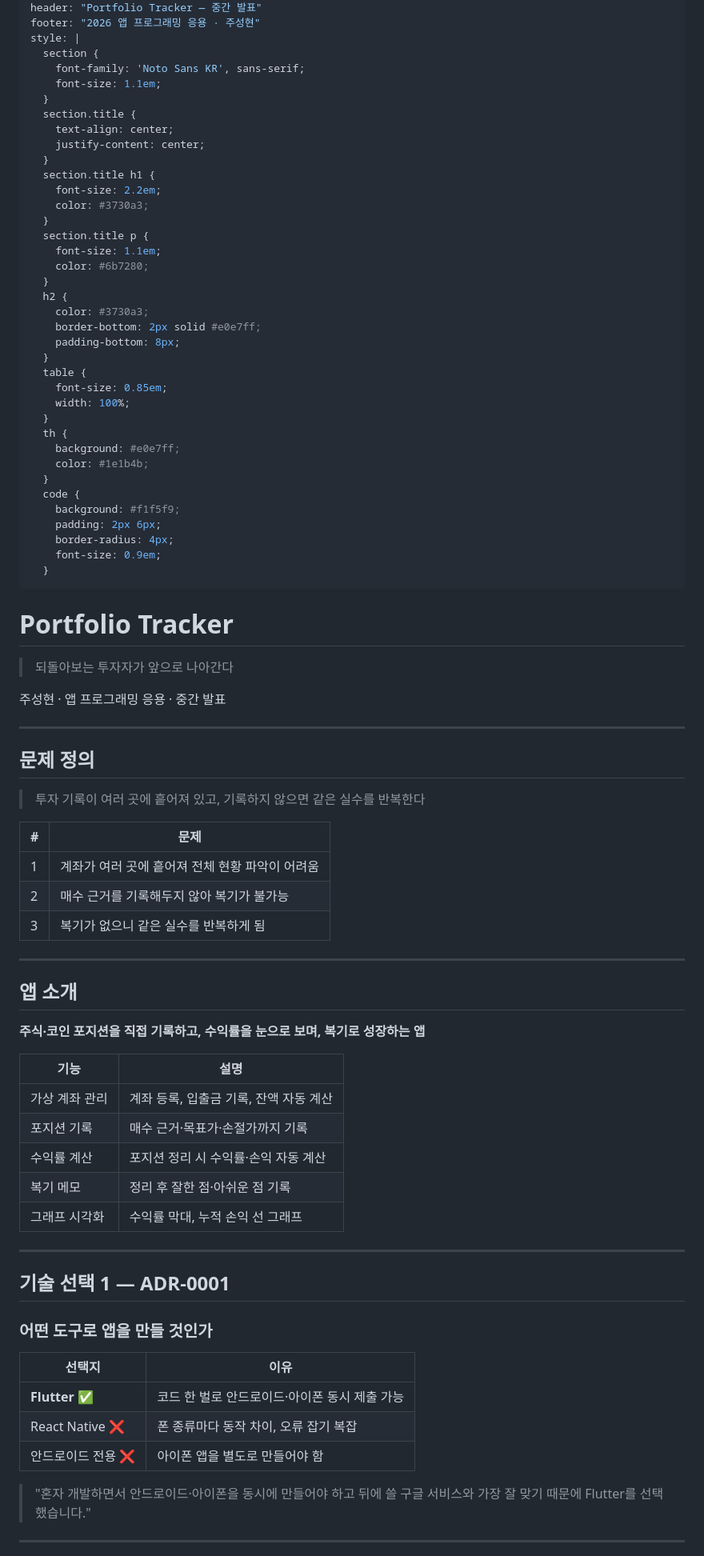
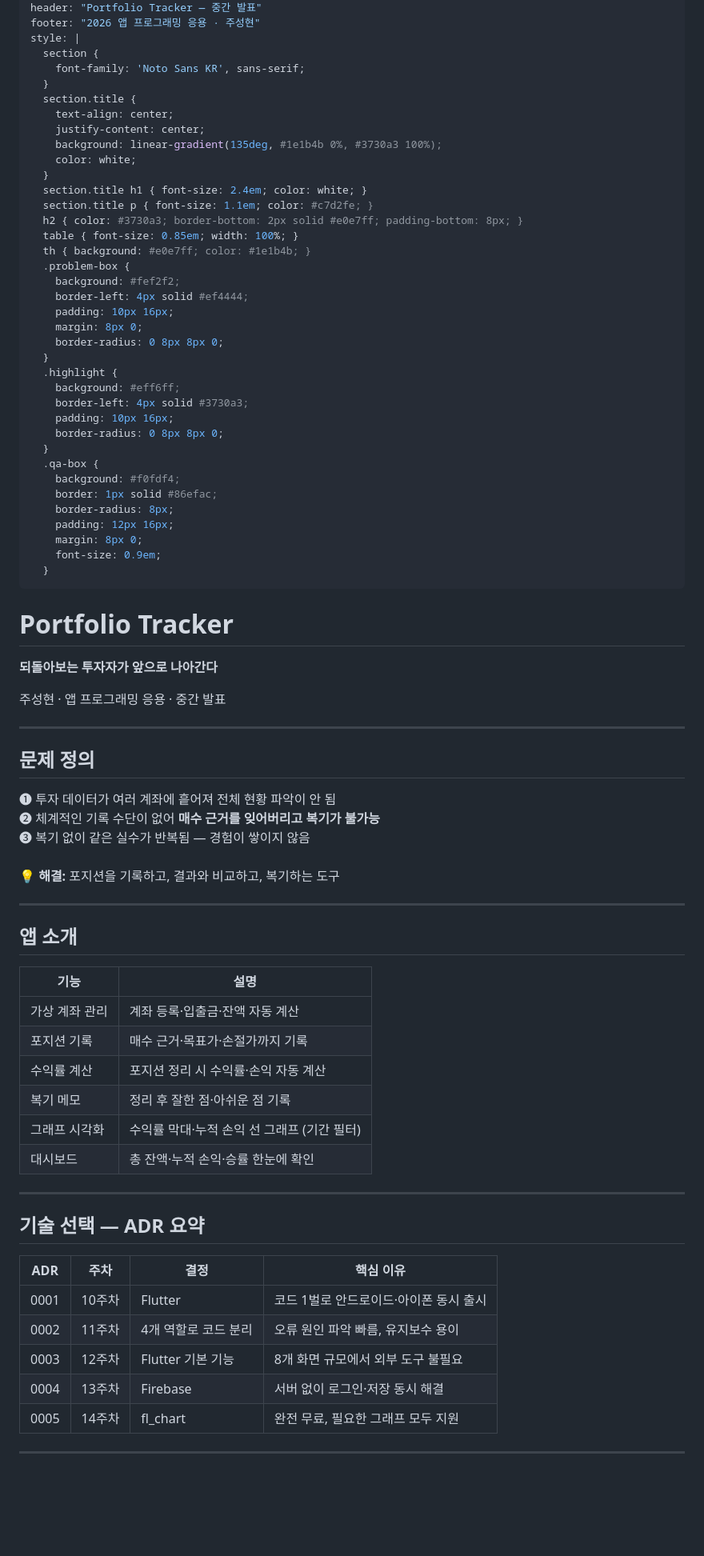
Before and after one commit to 2022136020/project_c, a Markdown page: portfolio-tracker/presentation/mid-term.md, the part around one of its changes. Shown at 80% size. Rendered like a GitHub page; blank space fills up the shorter version.

```diff
--- a/portfolio-tracker/presentation/mid-term.md
+++ b/portfolio-tracker/presentation/mid-term.md
@@ -8,37 +8,37 @@ footer: "2026 앱 프로그래밍 응용 · 주성현"
 style: |
   section {
     font-family: 'Noto Sans KR', sans-serif;
-    font-size: 1.1em;
   }
   section.title {
     text-align: center;
     justify-content: center;
+    background: linear-gradient(135deg, #1e1b4b 0%, #3730a3 100%);
+    color: white;
   }
-  section.title h1 {
-    font-size: 2.2em;
-    color: #3730a3;
+  section.title h1 { font-size: 2.4em; color: white; }
+  section.title p { font-size: 1.1em; color: #c7d2fe; }
+  h2 { color: #3730a3; border-bottom: 2px solid #e0e7ff; padding-bottom: 8px; }
+  table { font-size: 0.85em; width: 100%; }
+  th { background: #e0e7ff; color: #1e1b4b; }
+  .problem-box {
+    background: #fef2f2;
+    border-left: 4px solid #ef4444;
+    padding: 10px 16px;
+    margin: 8px 0;
+    border-radius: 0 8px 8px 0;
   }
-  section.title p {
-    font-size: 1.1em;
-    color: #6b7280;
+  .highlight {
+    background: #eff6ff;
+    border-left: 4px solid #3730a3;
+    padding: 10px 16px;
+    border-radius: 0 8px 8px 0;
   }
-  h2 {
-    color: #3730a3;
-    border-bottom: 2px solid #e0e7ff;
-    padding-bottom: 8px;
-  }
-  table {
-    font-size: 0.85em;
-    width: 100%;
-  }
-  th {
-    background: #e0e7ff;
-    color: #1e1b4b;
-  }
-  code {
-    background: #f1f5f9;
-    padding: 2px 6px;
-    border-radius: 4px;
+  .qa-box {
+    background: #f0fdf4;
+    border: 1px solid #86efac;
+    border-radius: 8px;
+    padding: 12px 16px;
+    margin: 8px 0;
     font-size: 0.9em;
   }
 ---
@@ -47,7 +47,7 @@ style: |
 
 # Portfolio Tracker
 
-> 되돌아보는 투자자가 앞으로 나아간다
+**되돌아보는 투자자가 앞으로 나아간다**
 
 주성현 · 앱 프로그래밍 응용 · 중간 발표
 
@@ -55,42 +55,46 @@ style: |
 
 ## 문제 정의
 
-> 투자 기록이 여러 곳에 흩어져 있고, 기록하지 않으면 같은 실수를 반복한다
+<div class="problem-box">
+❶ 투자 데이터가 여러 계좌에 흩어져 전체 현황 파악이 안 됨
+</div>
+<div class="problem-box">
+❷ 체계적인 기록 수단이 없어 <b>매수 근거를 잊어버리고 복기가 불가능</b>
+</div>
+<div class="problem-box">
+❸ 복기 없이 같은 실수가 반복됨 — 경험이 쌓이지 않음
+</div>
 
-| # | 문제 |
-|---|------|
-| 1 | 계좌가 여러 곳에 흩어져 전체 현황 파악이 어려움 |
-| 2 | 매수 근거를 기록해두지 않아 복기가 불가능 |
-| 3 | 복기가 없으니 같은 실수를 반복하게 됨 |
+<br>
+
+<div class="highlight">
+💡 <b>해결:</b> 포지션을 기록하고, 결과와 비교하고, 복기하는 도구
+</div>
 
 ---
 
 ## 앱 소개
 
-**주식·코인 포지션을 직접 기록하고, 수익률을 눈으로 보며, 복기로 성장하는 앱**
-
 | 기능 | 설명 |
 |------|------|
-| 가상 계좌 관리 | 계좌 등록, 입출금 기록, 잔액 자동 계산 |
+| 가상 계좌 관리 | 계좌 등록·입출금·잔액 자동 계산 |
 | 포지션 기록 | 매수 근거·목표가·손절가까지 기록 |
 | 수익률 계산 | 포지션 정리 시 수익률·손익 자동 계산 |
 | 복기 메모 | 정리 후 잘한 점·아쉬운 점 기록 |
-| 그래프 시각화 | 수익률 막대, 누적 손익 선 그래프 |
+| 그래프 시각화 | 수익률 막대·누적 손익 선 그래프 (기간 필터) |
+| 대시보드 | 총 잔액·누적 손익·승률 한눈에 확인 |
 
 ---
 
-## 기술 선택 1 — ADR-0001
+## 기술 선택 — ADR 요약
 
-### 어떤 도구로 앱을 만들 것인가
-
-| 선택지 | 이유 |
-|--------|------|
-| **Flutter ✅** | 코드 한 벌로 안드로이드·아이폰 동시 제출 가능 |
-| React Native ❌ | 폰 종류마다 동작 차이, 오류 잡기 복잡 |
-| 안드로이드 전용 ❌ | 아이폰 앱을 별도로 만들어야 함 |
-
-> "혼자 개발하면서 안드로이드·아이폰을 동시에 만들어야 하고
-> 뒤에 쓸 구글 서비스와 가장 잘 맞기 때문에 Flutter를 선택했습니다."
+| ADR | 주차 | 결정 | 핵심 이유 |
+|-----|------|------|-----------|
+| 0001 | 10주차 | Flutter | 코드 1벌로 안드로이드·아이폰 동시 출시 |
+| 0002 | 11주차 | 4개 역할로 코드 분리 | 오류 원인 파악 빠름, 유지보수 용이 |
+| 0003 | 12주차 | Flutter 기본 기능 | 8개 화면 규모에서 외부 도구 불필요 |
+| 0004 | 13주차 | Firebase | 서버 없이 로그인·저장 동시 해결 |
+| 0005 | 14주차 | fl_chart | 완전 무료, 필요한 그래프 모두 지원 |
 
 ---
 
```
Also changed, not shown: other parts of portfolio-tracker/presentation/mid-term.md (+73 -34 lines).
